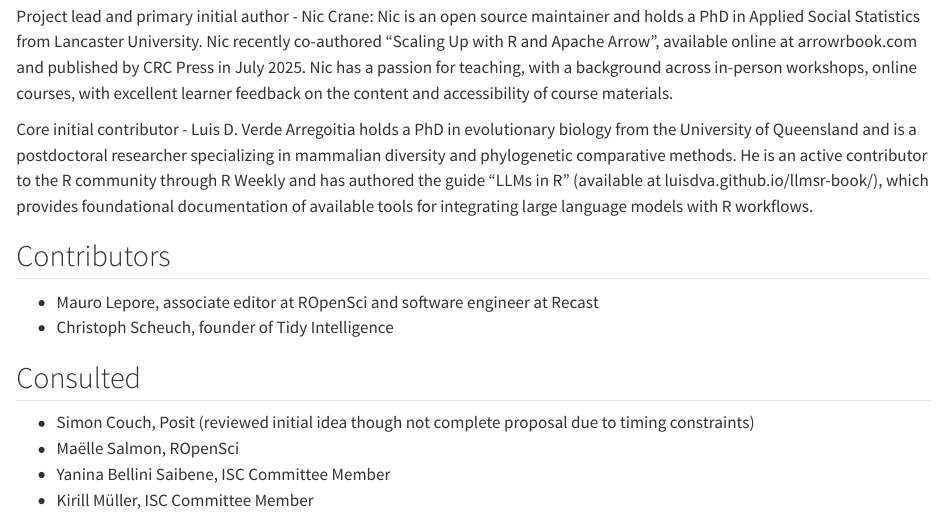
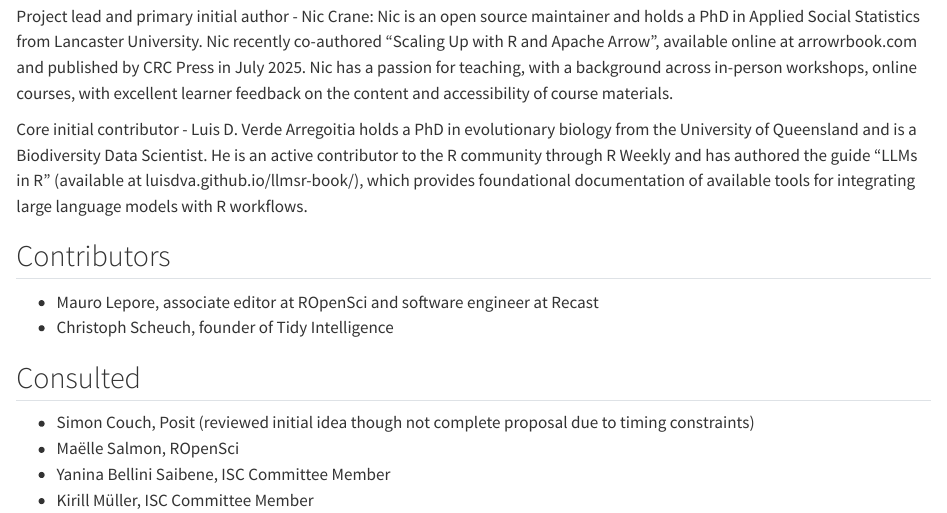
Before and after one commit to thisisnic/isc-proposal-llms-in-r-book, a Quarto document (proposal/01-signatories.qmd): the page in a window 1100 px wide, from 120 px down. Rendered offline with R 4.5, knitr and Pandoc in place of Quarto, with nearby package versions.

Commit message:
Update Luis background

```diff
--- a/proposal/01-signatories.qmd
+++ b/proposal/01-signatories.qmd
@@ -4,7 +4,7 @@
 
 Project lead and primary initial author - Nic Crane: Nic is an open source maintainer and holds a PhD in Applied Social Statistics from Lancaster University.  Nic recently co-authored "Scaling Up with R and Apache Arrow", available online at arrowrbook.com and published by CRC Press in July 2025. Nic has a passion for teaching, with a background across in-person workshops, online courses, with excellent learner feedback on the content and accessibility of course materials.
 
-Core initial contributor - Luis D. Verde Arregoitia holds a PhD in evolutionary biology from the University of Queensland and is a postdoctoral researcher specializing in mammalian diversity and phylogenetic comparative methods. He is an active contributor to the R community through R Weekly and has authored the guide "LLMs in R" (available at luisdva.github.io/llmsr-book/), which provides foundational documentation of available tools for integrating large language models with R workflows.
+Core initial contributor - Luis D. Verde Arregoitia holds a PhD in evolutionary biology from the University of Queensland and is a Biodiversity Data Scientist. He is an active contributor to the R community through R Weekly and has authored the guide "LLMs in R" (available at luisdva.github.io/llmsr-book/), which provides foundational documentation of available tools for integrating large language models with R workflows.
 
 ## Contributors
 
```
